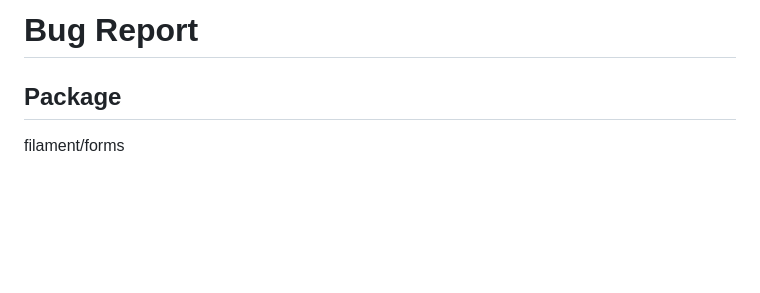
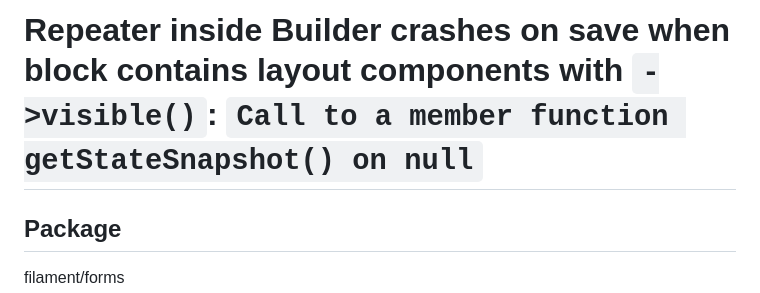
Before and after one commit to psyao/filament-builder-bug, a Markdown page: ISSUE.md, the part around the change. Rendered like a GitHub page; blank space fills up the shorter version.

Commit message:
fix(issue): update bug report title for clarity

```diff
--- a/ISSUE.md
+++ b/ISSUE.md
@@ -1,4 +1,4 @@
-# Bug Report
+# Repeater inside Builder crashes on save when block contains layout components with `->visible()`: `Call to a member function getStateSnapshot() on null`
 
 ## Package
 
```
